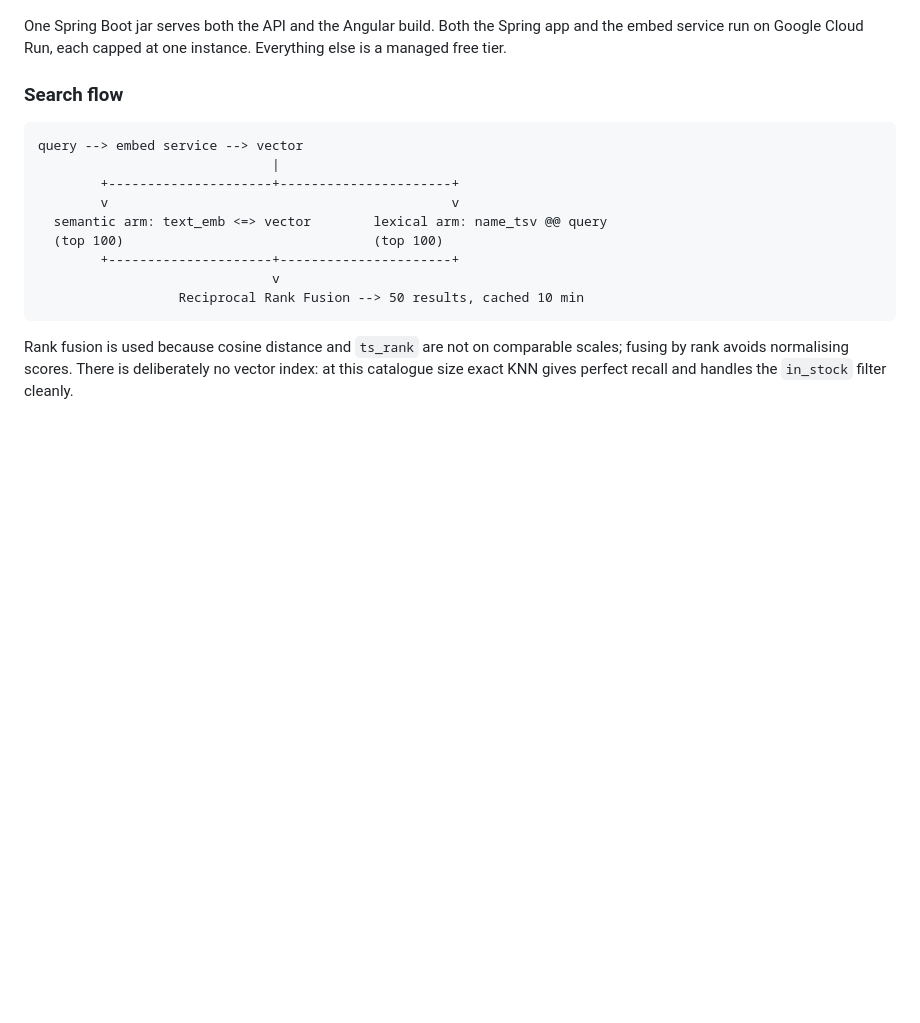
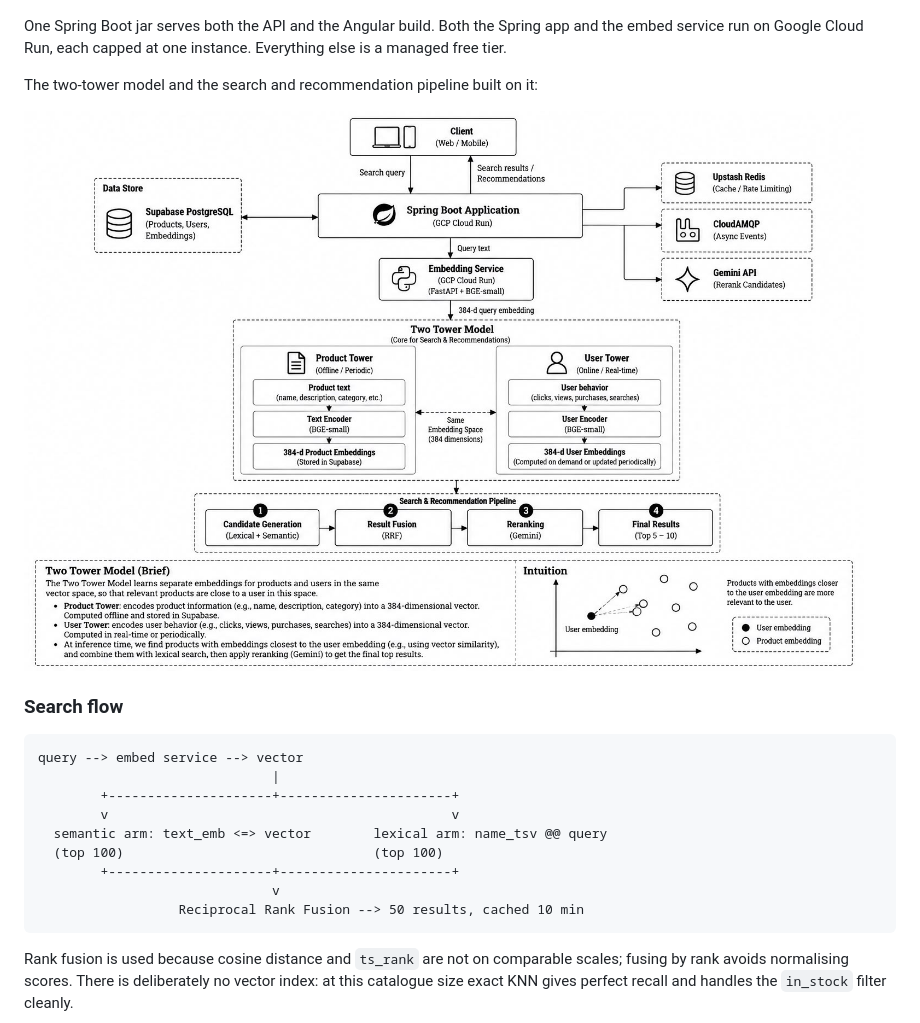
Before and after one commit to Vetrivelk18/recommend_system-, a Markdown page: README.md, the part around the change. Drawn GitHub-style; pictures changed too: two-tower-architecture.jpg (added); blank space fills up the shorter version.

Commit message:
Add the two-tower model diagram to the README

```diff
--- a/README.md
+++ b/README.md
@@ -23,6 +23,10 @@ spell takes 10-15 seconds while the app starts.
 
 One Spring Boot jar serves both the API and the Angular build. Both the Spring app and the embed service run on Google Cloud Run, each capped at one
 instance. Everything else is a managed free tier.
+
+The two-tower model and the search and recommendation pipeline built on it:
+
+![Basket two-tower model and search pipeline](two-tower-architecture.jpg)
 
 ### Search flow
 
```
